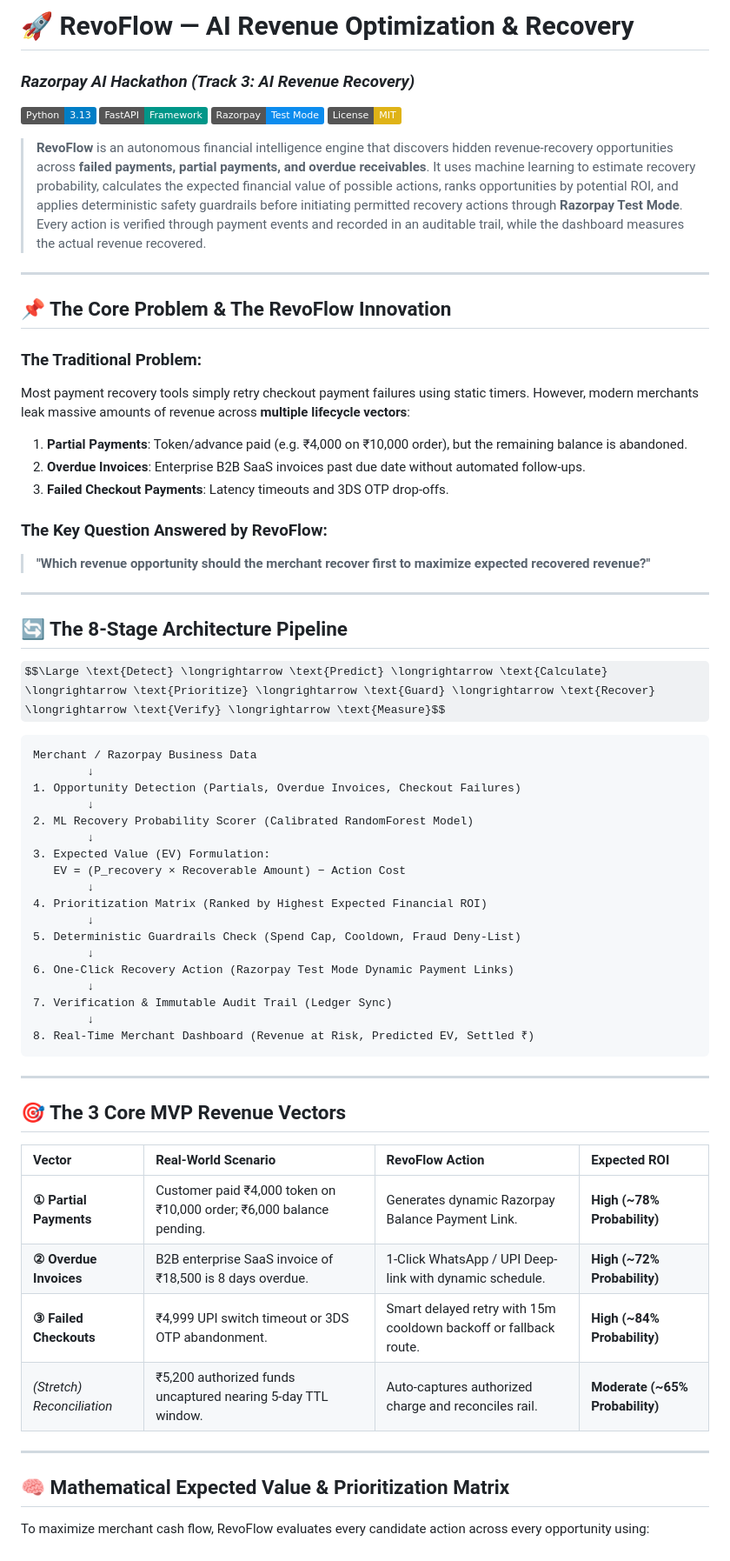
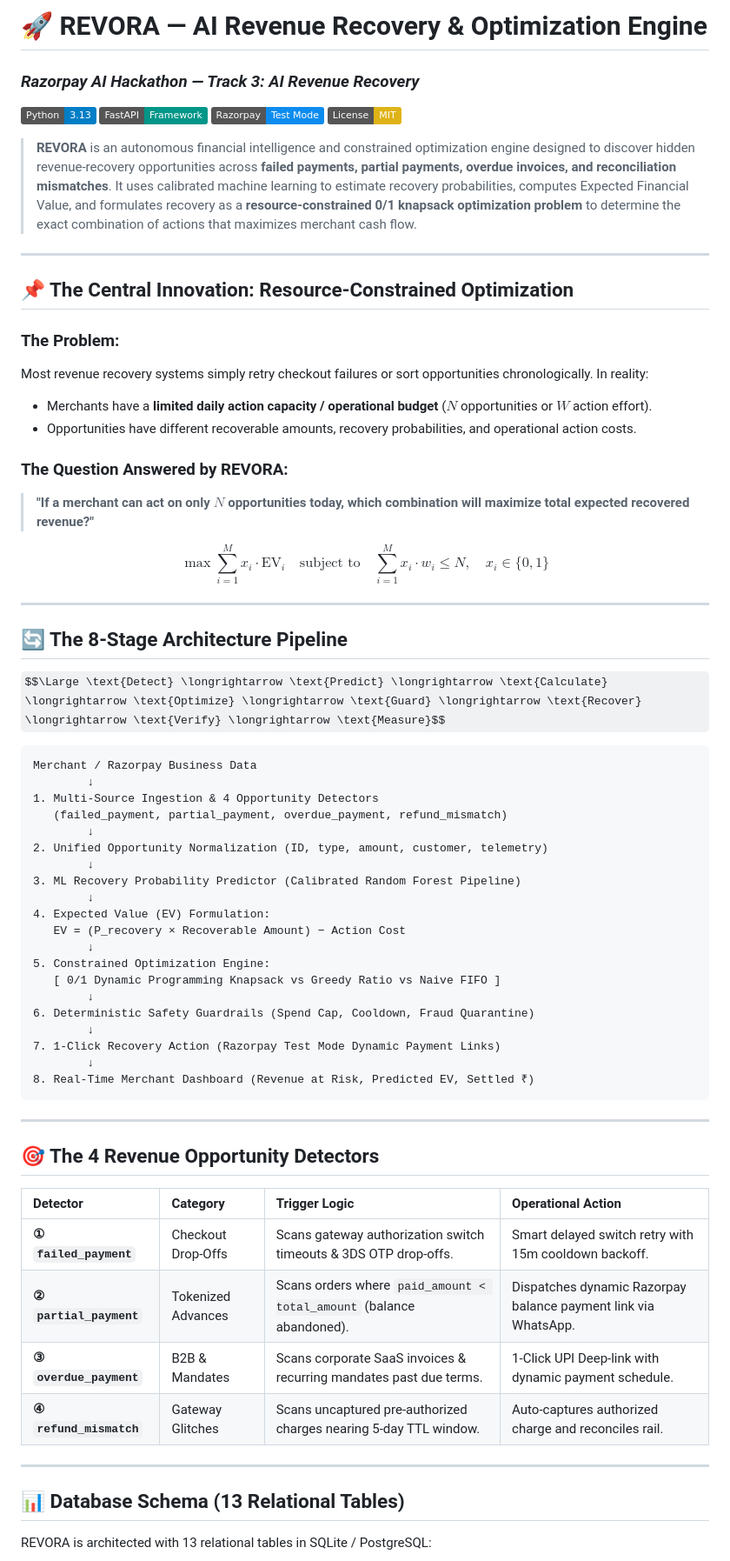
Before and after one commit to Yaswanthraju-Rallabandi/RecoverIQ-Intelligent-Revenue-Recovery-Platform, a Markdown page: README.md, the part around one of its changes. Shown at 87% size. Drawn GitHub-style; badges without logos; some formulas as TeX source.

````diff
--- a/README.md
+++ b/README.md
@@ -1,67 +1,70 @@
-# 🚀 RevoFlow — AI Revenue Optimization & Recovery
-### *Razorpay AI Hackathon (Track 3: AI Revenue Recovery)*
+# 🚀 REVORA — AI Revenue Recovery & Optimization Engine
+### *Razorpay AI Hackathon — Track 3: AI Revenue Recovery*
 
 [![Python 3.13](https://img.shields.io/badge/Python-3.13-blue.svg)](https://www.python.org/)
 [![FastAPI](https://img.shields.io/badge/FastAPI-Framework-009688.svg)](https://fastapi.tiangolo.com/)
 [![Razorpay Test Mode](https://img.shields.io/badge/Razorpay-Test%20Mode-0c8cee.svg)](https://razorpay.com/)
 [![License: MIT](https://img.shields.io/badge/License-MIT-yellow.svg)](https://opensource.org/licenses/MIT)
 
-> **RevoFlow** is an autonomous financial intelligence engine that discovers hidden revenue-recovery opportunities across **failed payments, partial payments, and overdue receivables**. It uses machine learning to estimate recovery probability, calculates the expected financial value of possible actions, ranks opportunities by potential ROI, and applies deterministic safety guardrails before initiating permitted recovery actions through **Razorpay Test Mode**. Every action is verified through payment events and recorded in an auditable trail, while the dashboard measures the actual revenue recovered.
+> **REVORA** is an autonomous financial intelligence and constrained optimization engine designed to discover hidden revenue-recovery opportunities across **failed payments, partial payments, overdue invoices, and reconciliation mismatches**. It uses calibrated machine learning to estimate recovery probabilities, computes Expected Financial Value, and formulates recovery as a **resource-constrained 0/1 knapsack optimization problem** to determine the exact combination of actions that maximizes merchant cash flow.
 
 ---
 
-## 📌 The Core Problem & The RevoFlow Innovation
+## 📌 The Central Innovation: Resource-Constrained Optimization
 
-### The Traditional Problem:
-Most payment recovery tools simply retry checkout payment failures using static timers. However, modern merchants leak massive amounts of revenue across **multiple lifecycle vectors**:
-1. **Partial Payments**: Token/advance paid (e.g. ₹4,000 on ₹10,000 order), but the remaining balance is abandoned.
-2. **Overdue Invoices**: Enterprise B2B SaaS invoices past due date without automated follow-ups.
-3. **Failed Checkout Payments**: Latency timeouts and 3DS OTP drop-offs.
+### The Problem:
+Most revenue recovery systems simply retry checkout failures or sort opportunities chronologically. In reality:
+- Merchants have a **limited daily action capacity / operational budget** ($N$ opportunities or $W$ action effort).
+- Opportunities have different recoverable amounts, recovery probabilities, and operational action costs.
 
-### The Key Question Answered by RevoFlow:
-> **"Which revenue opportunity should the merchant recover first to maximize expected recovered revenue?"**
+### The Question Answered by REVORA:
+> **"If a merchant can act on only $N$ opportunities today, which combination will maximize total expected recovered revenue?"**
+
+$$\max \sum_{i=1}^{M} x_i \cdot \text{EV}_i \quad \text{subject to} \quad \sum_{i=1}^{M} x_i \cdot w_i \le N, \quad x_i \in \{0, 1\}$$
 
 ---
 
 ## 🔄 The 8-Stage Architecture Pipeline
 
-$$\Large \text{Detect} \longrightarrow \text{Predict} \longrightarrow \text{Calculate} \longrightarrow \text{Prioritize} \longrightarrow \text{Guard} \longrightarrow \text{Recover} \longrightarrow \text{Verify} \longrightarrow \text{Measure}$$
+$$\Large \text{Detect} \longrightarrow \text{Predict} \longrightarrow \text{Calculate} \longrightarrow \text{Optimize} \longrightarrow \text{Guard} \longrightarrow \text{Recover} \longrightarrow \text{Verify} \longrightarrow \text{Measure}$$
 
 ```
 Merchant / Razorpay Business Data
         ↓
-1. Opportunity Detection (Partials, Overdue Invoices, Checkout Failures)
+1. Multi-Source Ingestion & 4 Opportunity Detectors
+   (failed_payment, partial_payment, overdue_payment, refund_mismatch)
         ↓
-2. ML Recovery Probability Scorer (Calibrated RandomForest Model)
+2. Unified Opportunity Normalization (ID, type, amount, customer, telemetry)
         ↓
-3. Expected Value (EV) Formulation:
+3. ML Recovery Probability Predictor (Calibrated Random Forest Pipeline)
+        ↓
+4. Expected Value (EV) Formulation:
    EV = (P_recovery × Recoverable Amount) − Action Cost
         ↓
-4. Prioritization Matrix (Ranked by Highest Expected Financial ROI)
+5. Constrained Optimization Engine:
+   [ 0/1 Dynamic Programming Knapsack vs Greedy Ratio vs Naive FIFO ]
         ↓
-5. Deterministic Guardrails Check (Spend Cap, Cooldown, Fraud Deny-List)
+6. Deterministic Safety Guardrails (Spend Cap, Cooldown, Fraud Quarantine)
         ↓
-6. One-Click Recovery Action (Razorpay Test Mode Dynamic Payment Links)
-        ↓
-7. Verification & Immutable Audit Trail (Ledger Sync)
+7. 1-Click Recovery Action (Razorpay Test Mode Dynamic Payment Links)
         ↓
 8. Real-Time Merchant Dashboard (Revenue at Risk, Predicted EV, Settled ₹)
 ```
 
 ---
 
-## 🎯 The 3 Core MVP Revenue Vectors
+## 🎯 The 4 Revenue Opportunity Detectors
 
-| Vector | Real-World Scenario | RevoFlow Action | Expected ROI |
+| Detector | Category | Trigger Logic | Operational Action |
 | :--- | :--- | :--- | :--- |
-| **① Partial Payments** | Customer paid ₹4,000 token on ₹10,000 order; ₹6,000 balance pending. | Generates dynamic Razorpay Balance Payment Link. | **High (~78% Probability)** |
-| **② Overdue Invoices** | B2B enterprise SaaS invoice of ₹18,500 is 8 days overdue. | 1-Click WhatsApp / UPI Deep-link with dynamic schedule. | **High (~72% Probability)** |
-| **③ Failed Checkouts** | ₹4,999 UPI switch timeout or 3DS OTP abandonment. | Smart delayed retry with 15m cooldown backoff or fallback route. | **High (~84% Probability)** |
-| *(Stretch) Reconciliation* | ₹5,200 authorized funds uncaptured nearing 5-day TTL window. | Auto-captures authorized charge and reconciles rail. | **Moderate (~65% Probability)** |
+| **① `failed_payment`** | Checkout Drop-Offs | Scans gateway authorization switch timeouts & 3DS OTP drop-offs. | Smart delayed switch retry with 15m cooldown backoff. |
+| **② `partial_payment`** | Tokenized Advances | Scans orders where `paid_amount < total_amount` (balance abandoned). | Dispatches dynamic Razorpay balance payment link via WhatsApp. |
+| **③ `overdue_payment`** | B2B & Mandates | Scans corporate SaaS invoices & recurring mandates past due terms. | 1-Click UPI Deep-link with dynamic payment schedule. |
+| **④ `refund_mismatch`** | Gateway Glitches | Scans uncaptured pre-authorized charges nearing 5-day TTL window. | Auto-captures authorized charge and reconciles rail. |
 
 ---
 
-## 🧠 Mathematical Expected Value & Prioritization Matrix
+## 📊 Database Schema (13 Relational Tables)
 
-To maximize merchant cash flow, RevoFlow evaluates every candidate action across every opportunity using:
+REVORA is architected with 13 relational tables in SQLite / PostgreSQL:
 
````
Also changed, not shown: other parts of README.md (+46 -28 lines).
